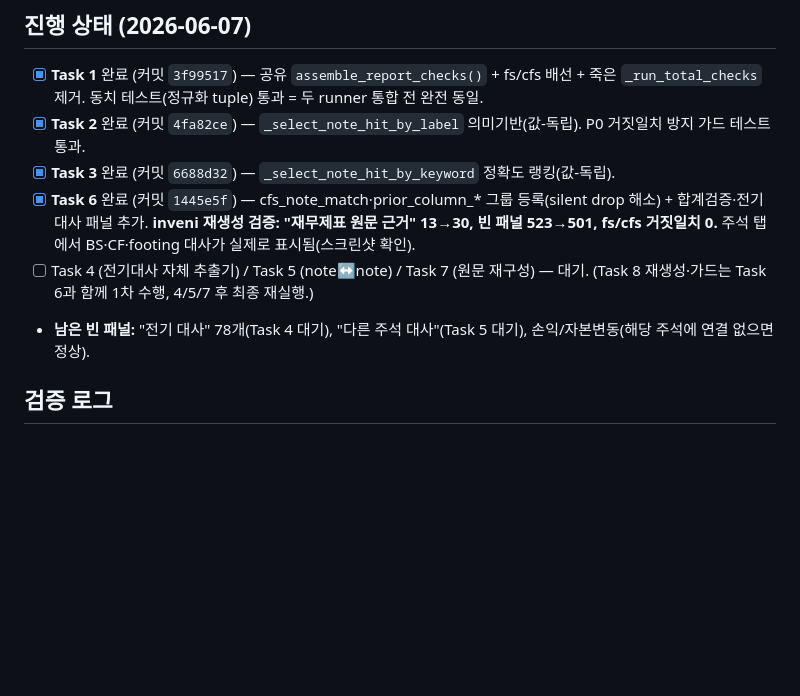
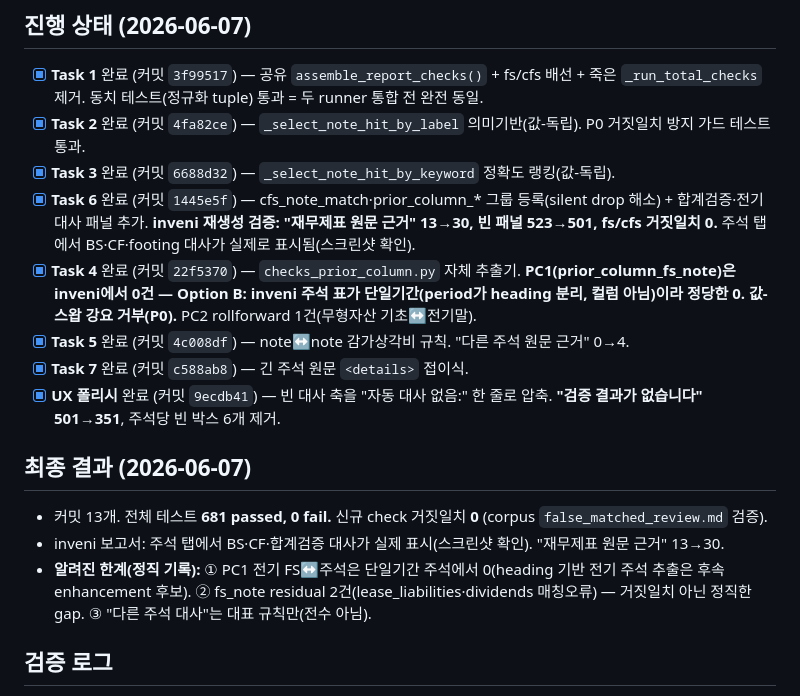
Before and after one commit to capitalparser/dart-footing-reconciler, a Markdown page: plans/2026-06-07-note-tab-verification.md, the part around the change. GitHub-like rendering; blank space fills up the shorter version.

Commit message:
docs(plan): final status — Tasks 1-7 + UX polish done, honest limitations recorded
Co-Authored-By: Claude Opus 4.8 (1M context) <noreply@anthropic.com>

```diff
--- a/plans/2026-06-07-note-tab-verification.md
+++ b/plans/2026-06-07-note-tab-verification.md
@@ -479,8 +479,15 @@ git commit -m "chore: regenerate inveni report with populated note-tab verificat
 - [x] **Task 2** 완료 (커밋 `4fa82ce`) — `_select_note_hit_by_label` 의미기반(값-독립). P0 거짓일치 방지 가드 테스트 통과.
 - [x] **Task 3** 완료 (커밋 `6688d32`) — `_select_note_hit_by_keyword` 정확도 랭킹(값-독립).
 - [x] **Task 6** 완료 (커밋 `1445e5f`) — cfs_note_match·prior_column_* 그룹 등록(silent drop 해소) + 합계검증·전기대사 패널 추가. **inveni 재생성 검증: "재무제표 원문 근거" 13→30, 빈 패널 523→501, fs/cfs 거짓일치 0.** 주석 탭에서 BS·CF·footing 대사가 실제로 표시됨(스크린샷 확인).
-- [ ] Task 4 (전기대사 자체 추출기) / Task 5 (note↔note) / Task 7 (원문 재구성) — 대기. (Task 8 재생성·가드는 Task 6과 함께 1차 수행, 4/5/7 후 최종 재실행.)
-- **남은 빈 패널:** "전기 대사" 78개(Task 4 대기), "다른 주석 대사"(Task 5 대기), 손익/자본변동(해당 주석에 연결 없으면 정상).
+- [x] **Task 4** 완료 (커밋 `22f5370`) — `checks_prior_column.py` 자체 추출기. **PC1(prior_column_fs_note)은 inveni에서 0건 — Option B: inveni 주석 표가 단일기간(period가 heading 분리, 컬럼 아님)이라 정당한 0. 값-스왑 강요 거부(P0).** PC2 rollforward 1건(무형자산 기초↔전기말).
+- [x] **Task 5** 완료 (커밋 `4c008df`) — note↔note 감가상각비 규칙. "다른 주석 원문 근거" 0→4.
+- [x] **Task 7** 완료 (커밋 `c588ab8`) — 긴 주석 원문 `<details>` 접이식.
+- [x] **UX 폴리시** 완료 (커밋 `9ecdb41`) — 빈 대사 축을 "자동 대사 없음:" 한 줄로 압축. **"검증 결과가 없습니다" 501→351**, 주석당 빈 박스 6개 제거.
+
+## 최종 결과 (2026-06-07)
+- 커밋 13개. 전체 테스트 **681 passed, 0 fail.** 신규 check 거짓일치 **0** (corpus `false_matched_review.md` 검증).
+- inveni 보고서: 주석 탭에서 BS·CF·합계검증 대사가 실제 표시(스크린샷 확인). "재무제표 원문 근거" 13→30.
+- **알려진 한계(정직 기록):** ① PC1 전기 FS↔주석은 단일기간 주석에서 0(heading 기반 전기 주석 추출은 후속 enhancement 후보). ② fs_note residual 2건(lease_liabilities·dividends 매칭오류) — 거짓일치 아닌 정직한 gap. ③ "다른 주석 대사"는 대표 규칙만(전수 아님).
 
 ## 검증 로그
 
```
